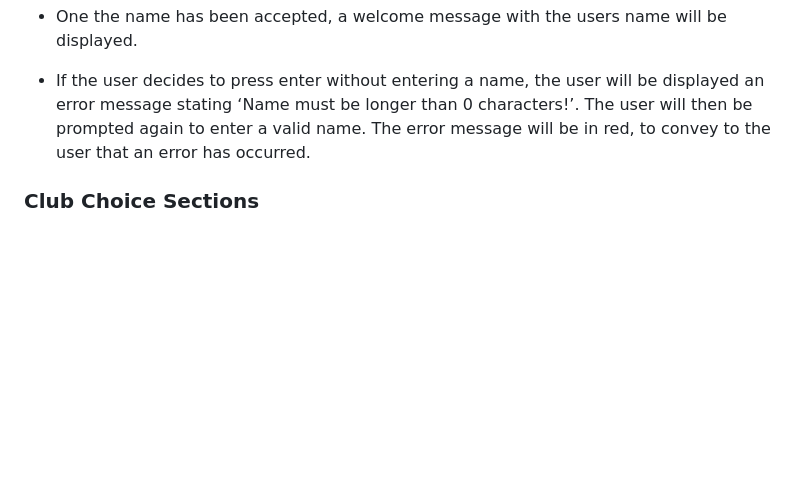
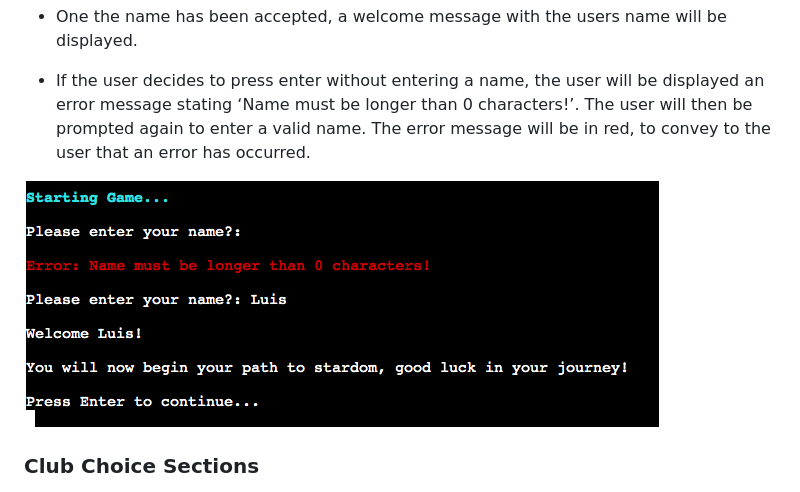
Before and after one commit to lgaudencio/footy-fever, a Markdown page: README.md, the part around the change. Rendered like a GitHub page; pictures changed too: readme-images/name-input.png (added); blank space fills up the shorter version.

Commit message:
Add image for the name input on README

```diff
--- a/README.md
+++ b/README.md
@@ -97,6 +97,8 @@ This game will take into consideration the user stories as mentioned above to cr
 * One the name has been accepted, a welcome message with the users name will be displayed.
 
 * If the user decides to press enter without entering a name, the user will be displayed an error message stating ‘Name must be longer than 0 characters!’. The user will then be prompted again to enter a valid name. The error message will be in red, to convey to the user that an error has occurred.
+
+![Name Input Image](readme-images/name-input.png)
 
 ### Club Choice Sections
 
```
